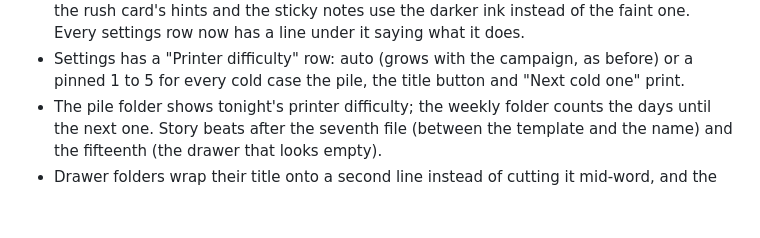
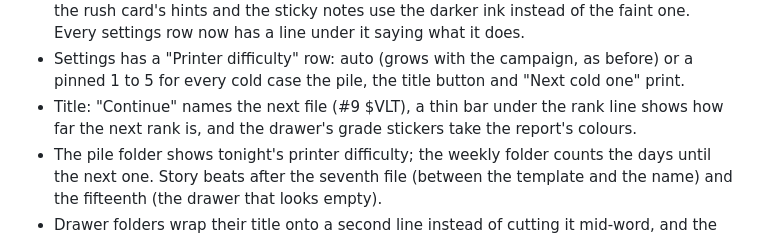
Before and after one commit to elooouan/rug-or-not, a Markdown page: CHANGELOG.md, the part around the change. Drawn GitHub-style; blank space fills up the shorter version.

Commit message:
Changelog: title touches

```diff
--- a/CHANGELOG.md
+++ b/CHANGELOG.md
@@ -73,6 +73,8 @@
   Every settings row now has a line under it saying what it does.
 - Settings has a "Printer difficulty" row: auto (grows with the campaign, as before) or a
   pinned 1 to 5 for every cold case the pile, the title button and "Next cold one" print.
+- Title: "Continue" names the next file (#9 $VLT), a thin bar under the rank line shows
+  how far the next rank is, and the drawer's grade stickers take the report's colours.
 - The pile folder shows tonight's printer difficulty; the weekly folder counts the days
   until the next one. Story beats after the seventh file (between the template and the
   name) and the fifteenth (the drawer that looks empty).
```
